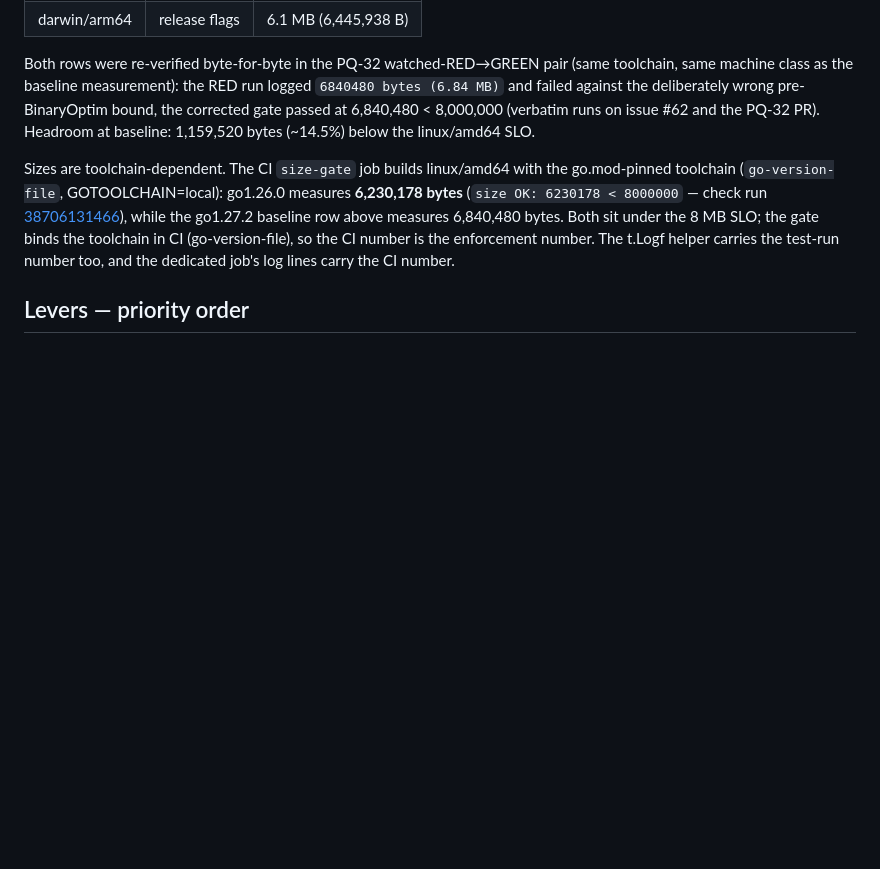
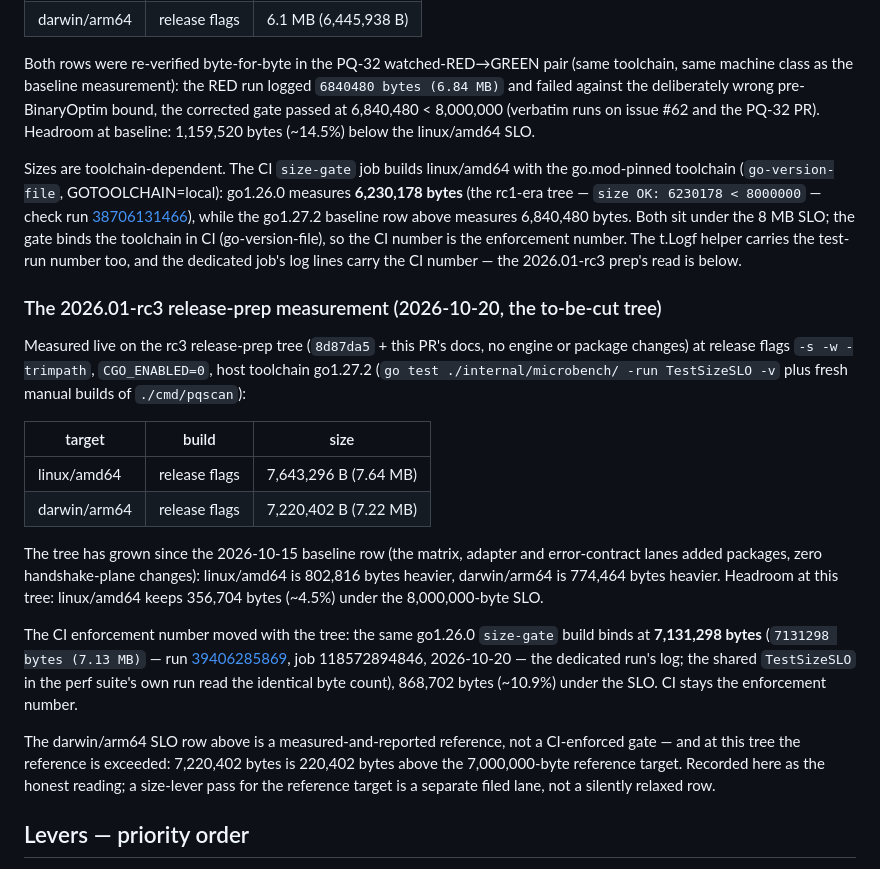
Before and after one commit to shsingh/pqscan, a Markdown page: docs/size-ledger.md, the part around the change. Rendered like a GitHub page; blank space fills up the shorter version.

```diff
--- a/docs/size-ledger.md
+++ b/docs/size-ledger.md
@@ -32,12 +32,46 @@ pre-BinaryOptim bound, the corrected gate passed at 6,840,480 < 8,000,000
 
 Sizes are toolchain-dependent. The CI `size-gate` job builds linux/amd64 with
 the go.mod-pinned toolchain (`go-version-file`, GOTOOLCHAIN=local):
-go1.26.0 measures **6,230,178 bytes** (`size OK: 6230178 < 8000000` — check
+go1.26.0 measures **6,230,178 bytes** (the rc1-era tree — `size OK: 6230178 <
+8000000` — check
 run [38706131466](https://github.com/shsingh/pqscan/actions/runs/38706131466)),
 while the go1.27.2 baseline row above measures 6,840,480 bytes. Both sit under
 the 8 MB SLO; the gate binds the toolchain in CI (go-version-file), so the CI
 number is the enforcement number. The t.Logf helper carries the test-run
-number too, and the dedicated job's log lines carry the CI number.
+number too, and the dedicated job's log lines carry the CI number — the
+2026.01-rc3 prep's read is below.
+
+### The 2026.01-rc3 release-prep measurement (2026-10-20, the to-be-cut tree)
+
+Measured live on the rc3 release-prep tree (`8d87da5` + this PR's docs, no
+engine or package changes) at release flags `-s -w -trimpath`,
+`CGO_ENABLED=0`, host toolchain go1.27.2 (`go test ./internal/microbench/
+-run TestSizeSLO -v` plus fresh manual builds of `./cmd/pqscan`):
+
+| target | build | size |
+|---|---|---|
+| linux/amd64 | release flags | 7,643,296 B (7.64 MB) |
+| darwin/arm64 | release flags | 7,220,402 B (7.22 MB) |
+
+The tree has grown since the 2026-10-15 baseline row (the matrix, adapter and
+error-contract lanes added packages, zero handshake-plane changes):
+linux/amd64 is 802,816 bytes heavier, darwin/arm64 is 774,464 bytes heavier.
+Headroom at this tree: linux/amd64 keeps 356,704 bytes (~4.5%) under the
+8,000,000-byte SLO.
+
+The CI enforcement number moved with the tree: the same go1.26.0
+`size-gate` build binds at **7,131,298 bytes** (`7131298 bytes (7.13
+MB)` — run
+[39406285869](https://github.com/shsingh/pqscan/actions/runs/39406285869),
+job 118572894846, 2026-10-20 — the dedicated run's log; the shared
+`TestSizeSLO` in the perf suite's own run read the identical byte count),
+868,702 bytes (~10.9%) under the SLO. CI stays the enforcement number.
+
+The darwin/arm64 SLO row above is a measured-and-reported reference, not a
+CI-enforced gate — and at this tree the reference is exceeded: 7,220,402
+bytes is 220,402 bytes above the 7,000,000-byte reference target. Recorded
+here as the honest reading; a size-lever pass for the reference target is a
+separate filed lane, not a silently relaxed row.
 
 ## Levers — priority order
 
```
Also changed, not shown: docs/release-notes-2026.01-rc3.md (added, +125 -0 lines).
